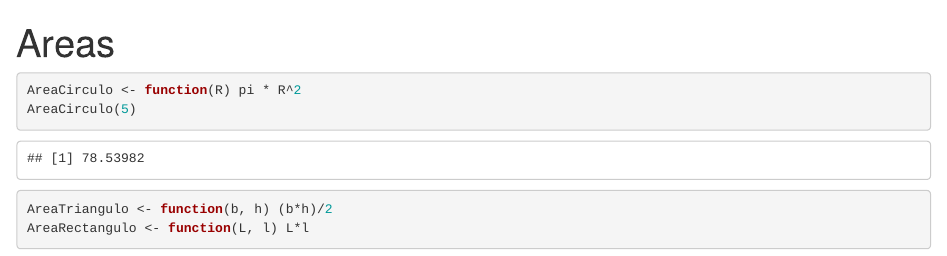
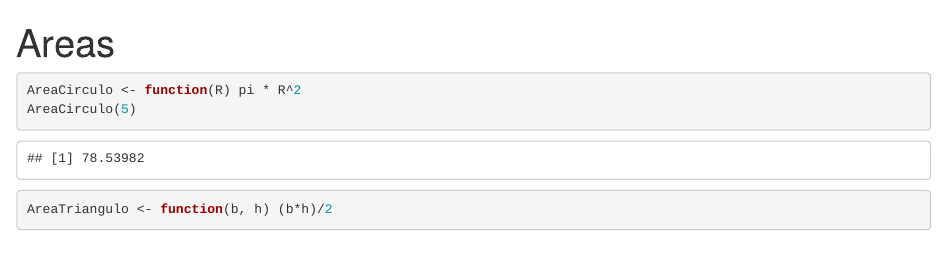
Before and after one commit to igofe/EjemploControlVersiones, an R Markdown document (Areas.Rmd): the page in a window 1100 px wide, from its top. Rendered offline with R 4.5, knitr and Pandoc, with nearby package versions.

Commit message:
Área triángulo

```diff
--- a/Areas.Rmd
+++ b/Areas.Rmd
@@ -8,4 +8,3 @@ AreaCirculo <- function(R) pi * R^2
 AreaCirculo(5)
 
 AreaTriangulo <- function(b, h) (b*h)/2
-AreaRectangulo <- function(L, l) L*l
```
